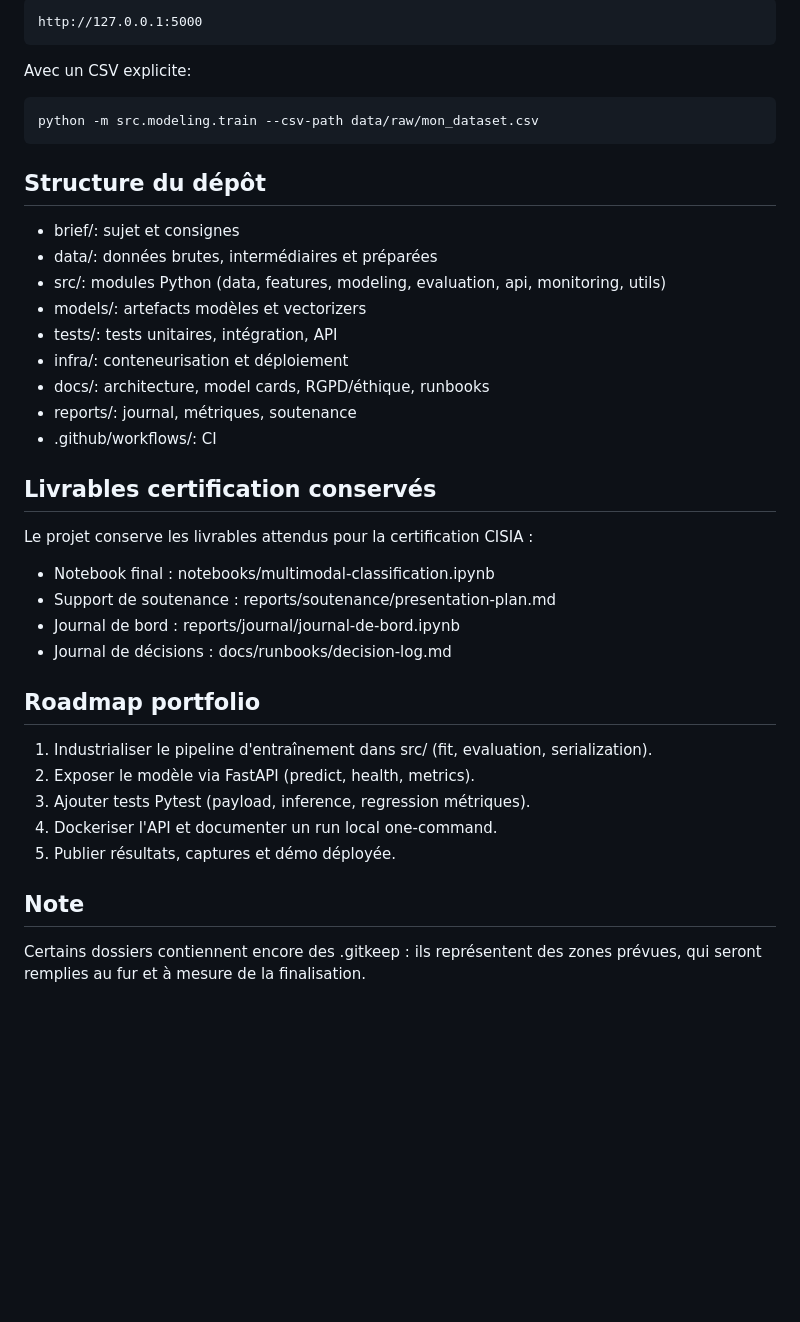
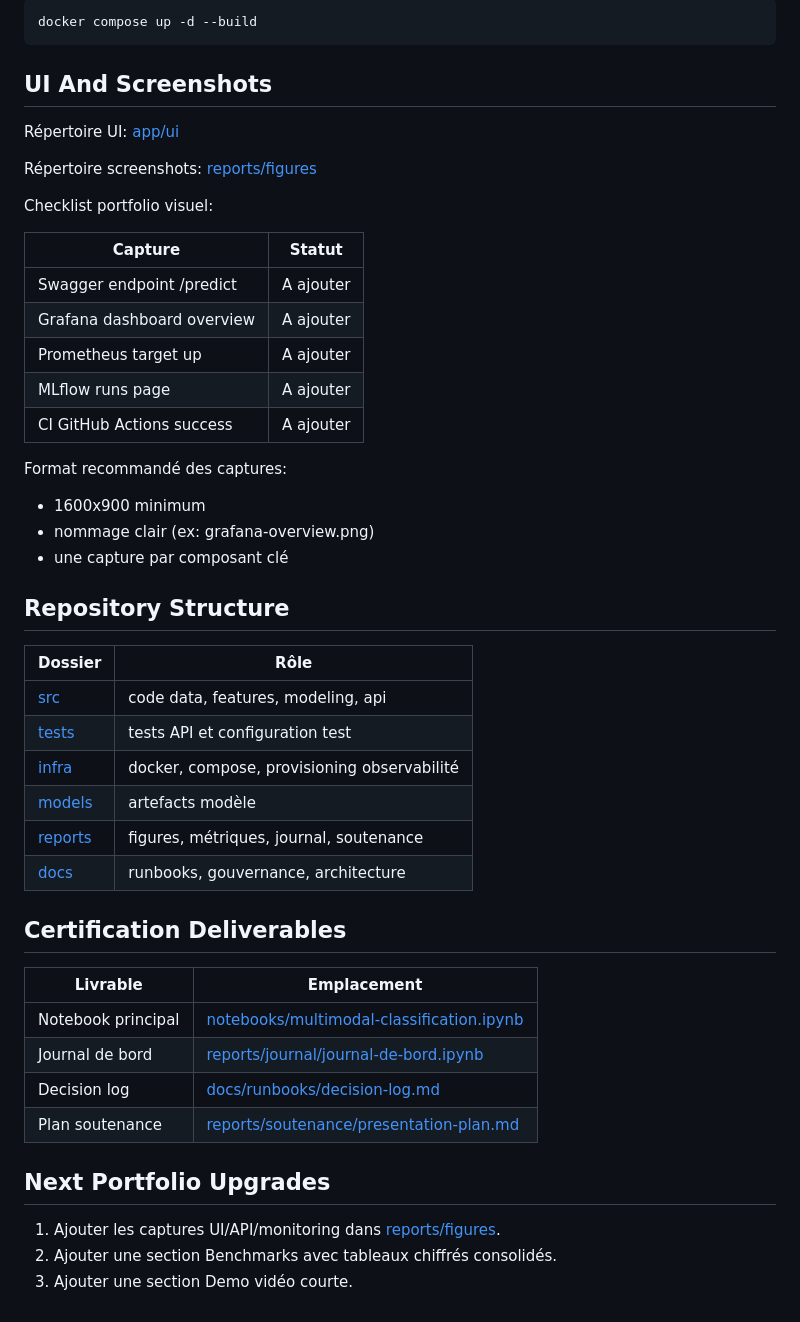
Before and after one commit to userZku/multimodal-classification, a Markdown page: README.md, the part around one of its changes. Drawn GitHub-style; blank space fills up the shorter version.

````diff
--- a/README.md
+++ b/README.md
@@ -210,43 +179,52 @@ Puis ouvrir:
 
-```text
-http://127.0.0.1:5000
+```bash
+docker compose up -d --build
 ```
 
-Avec un CSV explicite:
+## UI And Screenshots
 
-```bash
-python -m src.modeling.train --csv-path data/raw/mon_dataset.csv
-```
+Répertoire UI: [app/ui](app/ui)
 
-## Structure du dépôt
+Répertoire screenshots: [reports/figures](reports/figures)
 
-- brief/: sujet et consignes
-- data/: données brutes, intermédiaires et préparées
-- src/: modules Python (data, features, modeling, evaluation, api, monitoring, utils)
-- models/: artefacts modèles et vectorizers
-- tests/: tests unitaires, intégration, API
-- infra/: conteneurisation et déploiement
-- docs/: architecture, model cards, RGPD/éthique, runbooks
-- reports/: journal, métriques, soutenance
-- .github/workflows/: CI
+Checklist portfolio visuel:
 
-## Livrables certification conservés
+| Capture | Statut |
+|---|---|
+| Swagger endpoint /predict | A ajouter |
+| Grafana dashboard overview | A ajouter |
+| Prometheus target up | A ajouter |
+| MLflow runs page | A ajouter |
+| CI GitHub Actions success | A ajouter |
 
-Le projet conserve les livrables attendus pour la certification CISIA :
+Format recommandé des captures:
 
-- Notebook final : notebooks/multimodal-classification.ipynb
-- Support de soutenance : reports/soutenance/presentation-plan.md
-- Journal de bord : reports/journal/journal-de-bord.ipynb
-- Journal de décisions : docs/runbooks/decision-log.md
+- 1600x900 minimum
+- nommage clair (ex: grafana-overview.png)
+- une capture par composant clé
 
-## Roadmap portfolio
+## Repository Structure
 
-1. Industrialiser le pipeline d'entraînement dans src/ (fit, evaluation, serialization).
-2. Exposer le modèle via FastAPI (predict, health, metrics).
-3. Ajouter tests Pytest (payload, inference, regression métriques).
-4. Dockeriser l'API et documenter un run local one-command.
-5. Publier résultats, captures et démo déployée.
+| Dossier | Rôle |
+|---|---|
+| [src](src) | code data, features, modeling, api |
+| [tests](tests) | tests API et configuration test |
+| [infra](infra) | docker, compose, provisioning observabilité |
+| [models](models) | artefacts modèle |
+| [reports](reports) | figures, métriques, journal, soutenance |
+| [docs](docs) | runbooks, gouvernance, architecture |
 
-## Note
+## Certification Deliverables
 
-Certains dossiers contiennent encore des .gitkeep : ils représentent des zones prévues, qui seront remplies au fur et à mesure de la finalisation.
+| Livrable | Emplacement |
+|---|---|
+| Notebook principal | [notebooks/multimodal-classification.ipynb](notebooks/multimodal-classification.ipynb) |
+| Journal de bord | [reports/journal/journal-de-bord.ipynb](reports/journal/journal-de-bord.ipynb) |
+| Decision log | [docs/runbooks/decision-log.md](docs/runbooks/decision-log.md) |
+| Plan soutenance | [reports/soutenance/presentation-plan.md](reports/soutenance/presentation-plan.md) |
+
+## Next Portfolio Upgrades
+
+1. Ajouter les captures UI/API/monitoring dans [reports/figures](reports/figures).
+2. Ajouter une section Benchmarks avec tableaux chiffrés consolidés.
+3. Ajouter une section Demo vidéo courte.
````
Also changed, not shown: other parts of README.md (+121 -152 lines).
